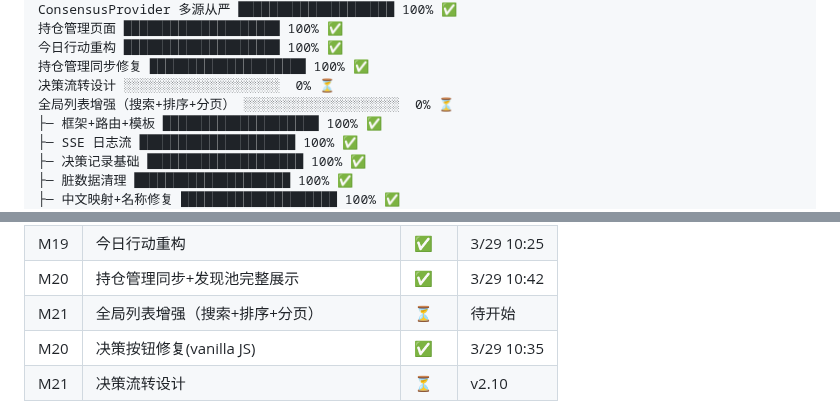
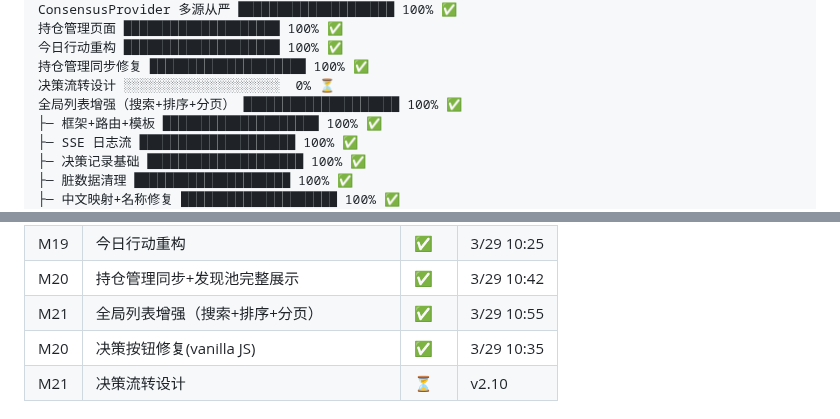
Before and after one commit to tonymd323/smart-invest, a Markdown page: docs/v2/progress.md, 2 parts joined by grey strips. Rendered like a GitHub page.

Commit message:
docs: M21 全局列表增强完成

```diff
--- a/docs/v2/progress.md
+++ b/docs/v2/progress.md
@@ -25,7 +25,7 @@ ConsensusProvider 多源从严 ████████████████
 今日行动重构 ████████████████████ 100% ✅
 持仓管理同步修复 ████████████████████ 100% ✅
 决策流转设计 ░░░░░░░░░░░░░░░░░░░░  0% ⏳
-全局列表增强（搜索+排序+分页） ░░░░░░░░░░░░░░░░░░░░  0% ⏳
+全局列表增强（搜索+排序+分页） ████████████████████ 100% ✅
 ├─ 框架+路由+模板 ████████████████████ 100% ✅
 ├─ SSE 日志流 ████████████████████ 100% ✅
 ├─ 决策记录基础 ████████████████████ 100% ✅
@@ -74,7 +74,7 @@ ConsensusProvider 多源从严 ████████████████
 | M18 | 持仓管理页面 | ✅ | 3/29 10:25 |
 | M19 | 今日行动重构 | ✅ | 3/29 10:25 |
 | M20 | 持仓管理同步+发现池完整展示 | ✅ | 3/29 10:42 |
-| M21 | 全局列表增强（搜索+排序+分页） | ⏳ | 待开始 |
+| M21 | 全局列表增强（搜索+排序+分页） | ✅ | 3/29 10:55 |
 | M20 | 决策按钮修复(vanilla JS) | ✅ | 3/29 10:35 |
 | M21 | 决策流转设计 | ⏳ | v2.10 |
 
```
